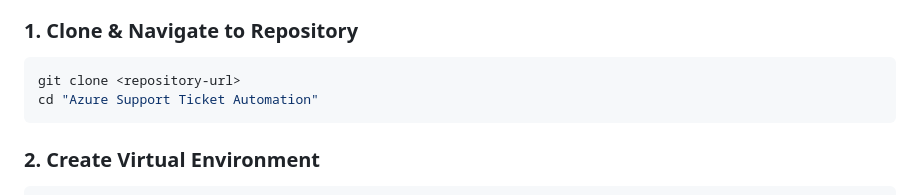
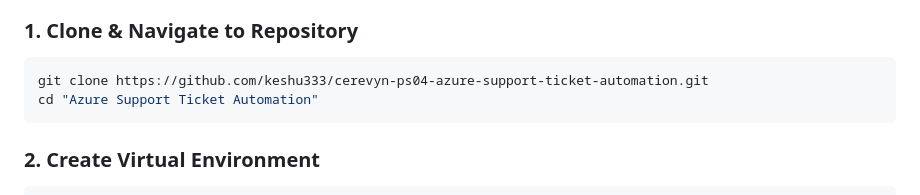
Before and after one commit to keshu333/cerevyn-ps04-azure-support-ticket-automation, a Markdown page: README.md, the part around one of its changes. Drawn GitHub-style.

Commit message:
Update repository links and documentation references

````diff
--- a/README.md
+++ b/README.md
@@ -139,7 +139,7 @@ cerevyn-ps04/
 
 ### 1. Clone & Navigate to Repository
 ```bash
-git clone <repository-url>
+git clone https://github.com/keshu333/cerevyn-ps04-azure-support-ticket-automation.git
 cd "Azure Support Ticket Automation"
 ```
 
````
Also changed, not shown: other parts of README.md (+1 -1 lines), docs/azure-plan.md (+1 -1 lines).
